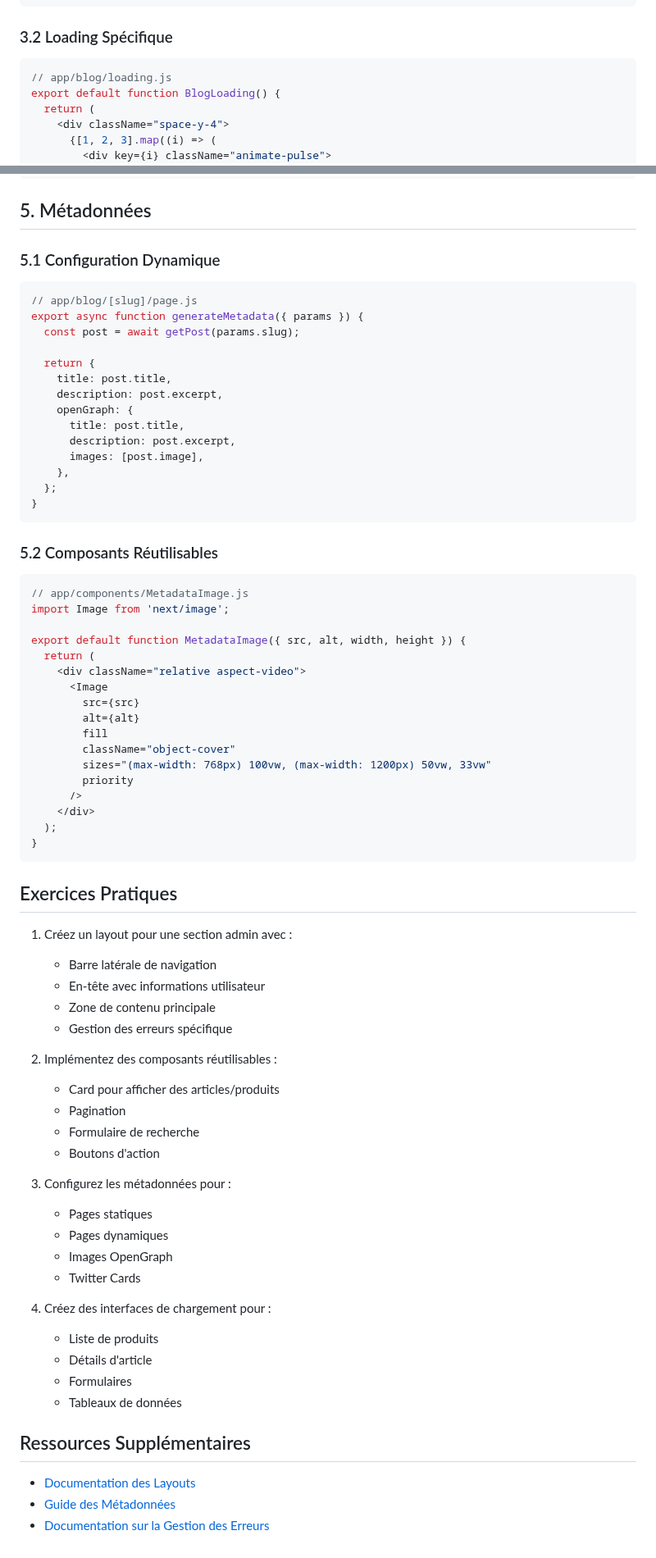
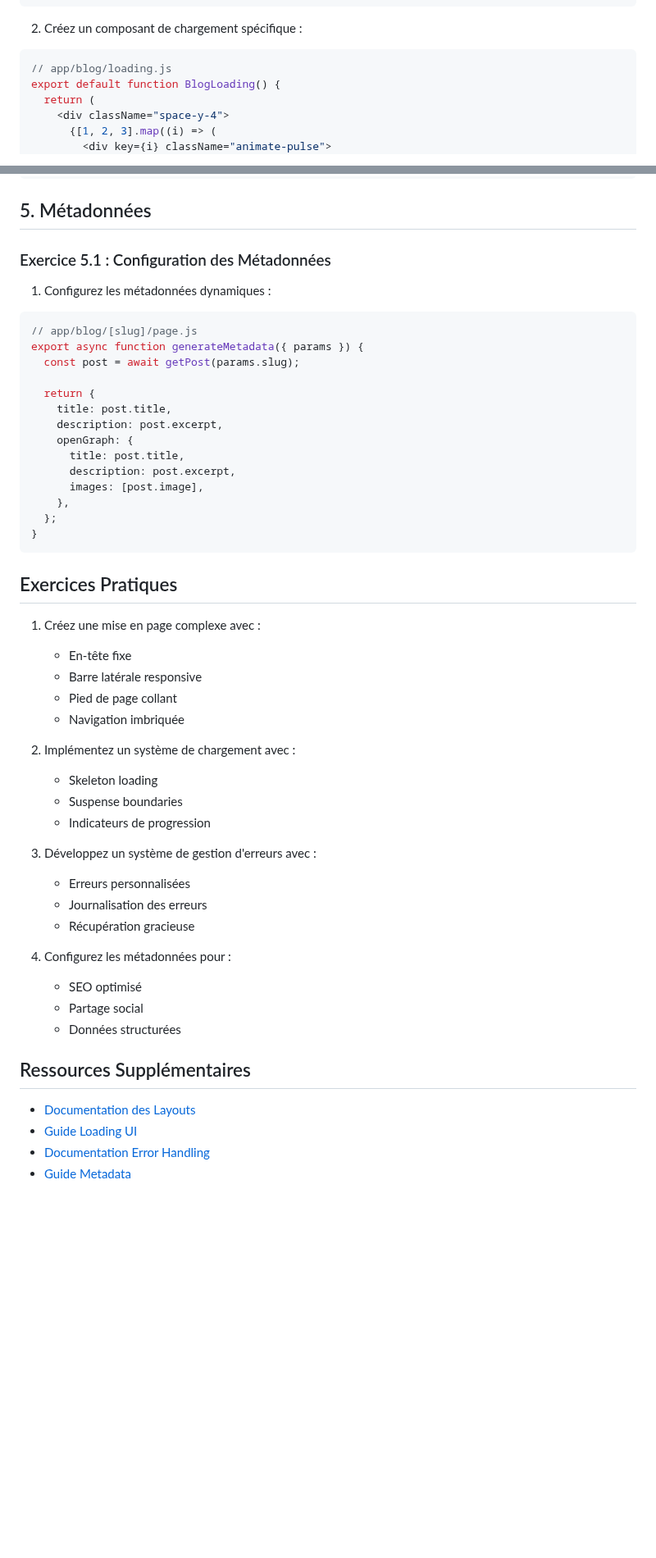
Before and after one commit to IMSET-Sousse/cours, a Markdown page: Logiciel de création de site web/nextjs/TP4 Layouts & Components.md, 2 parts joined by grey strips. Shown at 82% size. Rendered like a GitHub page; blank space fills up the shorter version.

````diff
--- a/Logiciel de création de site web/nextjs/TP4 Layouts & Components.md
+++ b/Logiciel de création de site web/nextjs/TP4 Layouts & Components.md
@@ -136,7 +94,7 @@ export default function Loading() {
 }
 ```
 
-### 3.2 Loading Spécifique
+2. Créez un composant de chargement spécifique :
 
 ```jsx
 // app/blog/loading.js
@@ -216,7 +167,9 @@ export default function NotFound() {
 
 ## 5. Métadonnées
 
-### 5.1 Configuration Dynamique
+### Exercice 5.1 : Configuration des Métadonnées
+
+1. Configurez les métadonnées dynamiques :
 
 ```jsx
 // app/blog/[slug]/page.js
@@ -235,56 +188,32 @@ export async function generateMetadata({ params }) {
 }
 ```
 
-### 5.2 Composants Réutilisables
-
-```jsx
-// app/components/MetadataImage.js
-import Image from 'next/image';
-
-export default function MetadataImage({ src, alt, width, height }) {
-  return (
-    <div className="relative aspect-video">
-      <Image
-        src={src}
-        alt={alt}
-        fill
-        className="object-cover"
-        sizes="(max-width: 768px) 100vw, (max-width: 1200px) 50vw, 33vw"
-        priority
-      />
-    </div>
-  );
-}
-```
-
 ## Exercices Pratiques
 
-1. Créez un layout pour une section admin avec :
-   - Barre latérale de navigation
-   - En-tête avec informations utilisateur
-   - Zone de contenu principale
-   - Gestion des erreurs spécifique
+1. Créez une mise en page complexe avec :
+   - En-tête fixe
+   - Barre latérale responsive
+   - Pied de page collant
+   - Navigation imbriquée
 
-2. Implémentez des composants réutilisables :
-   - Card pour afficher des articles/produits
-   - Pagination
-   - Formulaire de recherche
-   - Boutons d'action
+2. Implémentez un système de chargement avec :
+   - Skeleton loading
+   - Suspense boundaries
+   - Indicateurs de progression
 
-3. Configurez les métadonnées pour :
-   - Pages statiques
-   - Pages dynamiques
-   - Images OpenGraph
-   - Twitter Cards
+3. Développez un système de gestion d'erreurs avec :
+   - Erreurs personnalisées
+   - Journalisation des erreurs
+   - Récupération gracieuse
 
-4. Créez des interfaces de chargement pour :
-   - Liste de produits
-   - Détails d'article
-   - Formulaires
-   - Tableaux de données
+4. Configurez les métadonnées pour :
+   - SEO optimisé
+   - Partage social
+   - Données structurées
 
 ## Ressources Supplémentaires
 
 - [Documentation des Layouts](https://nextjs.org/docs/app/building-your-application/routing/pages-and-layouts)
-- [Guide des Métadonnées](https://nextjs.org/docs/app/building-your-application/optimizing/metadata)
-- [Documentation sur la Gestion des Erreurs](https://nextjs.org/docs/app/building-your-application/routing/error-handling)
+- [Guide Loading UI](https://nextjs.org/docs/app/building-your-application/routing/loading-ui)
+- [Documentation Error Handling](https://nextjs.org/docs/app/building-your-application/routing/error-handling)
+- [Guide Metadata](https://nextjs.org/docs/app/building-your-application/optimizing/metadata)
````
Also changed, not shown: other parts of Logiciel de création de site web/nextjs/TP4 Layouts & Components.md (+41 -90 lines), Logiciel de création de site web/nextjs/TP3 Data Fetching & Server Components.md (+118 -181 lines).
